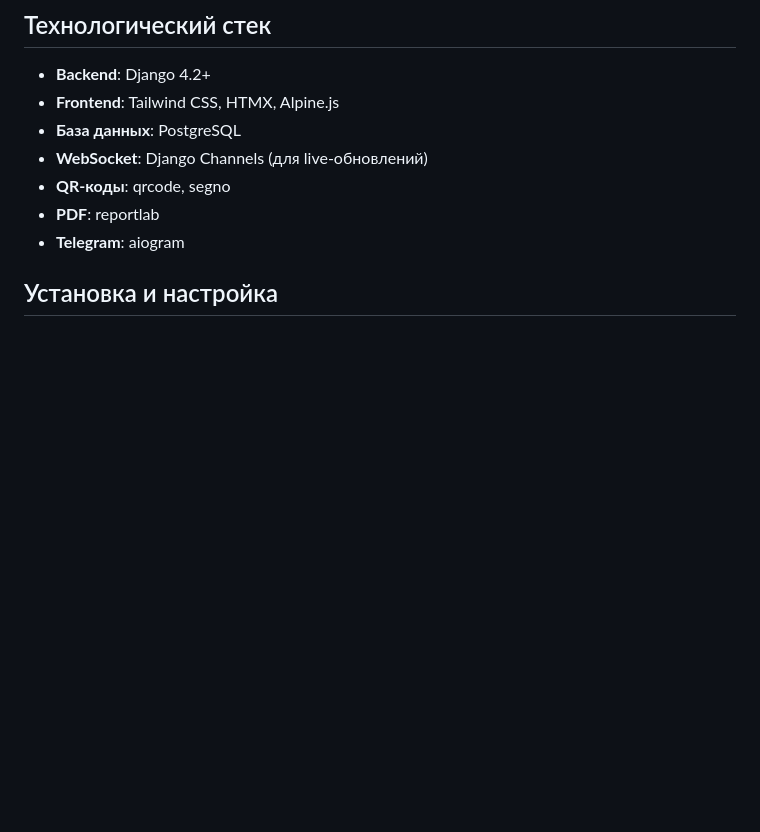
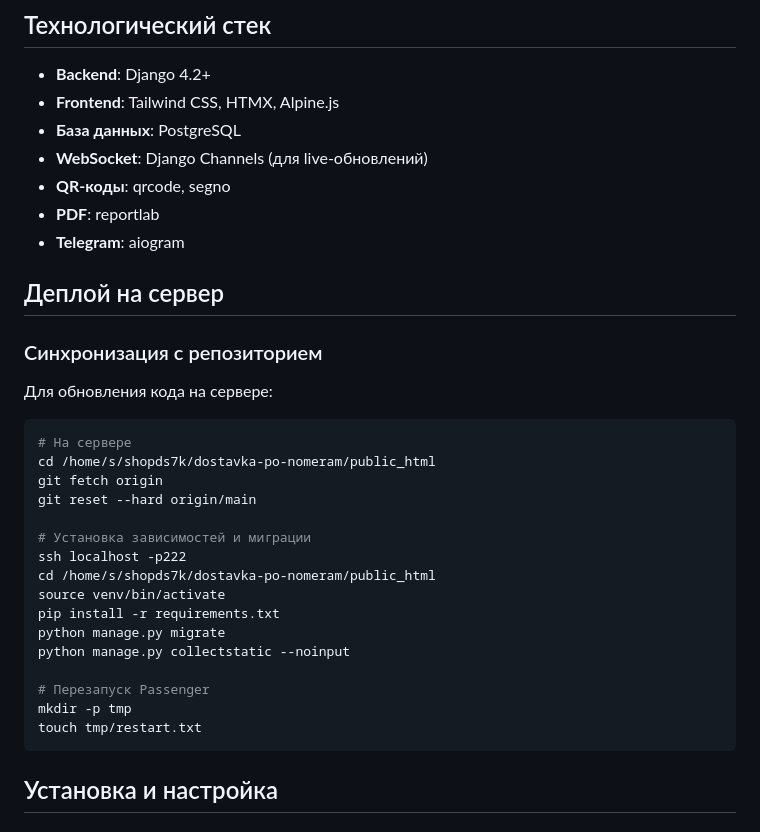
Before and after one commit to Gorills/qrhotel, a Markdown page: README.md, the part around the change. GitHub-like rendering; blank space fills up the shorter version.

Commit message:
Add deployment instructions to README

````diff
--- a/README.md
+++ b/README.md
@@ -25,6 +25,31 @@
 - **QR-коды**: qrcode, segno
 - **PDF**: reportlab
 - **Telegram**: aiogram
+
+## Деплой на сервер
+
+### Синхронизация с репозиторием
+
+Для обновления кода на сервере:
+
+```bash
+# На сервере
+cd /home/s/shopds7k/dostavka-po-nomeram/public_html
+git fetch origin
+git reset --hard origin/main
+
+# Установка зависимостей и миграции
+ssh localhost -p222
+cd /home/s/shopds7k/dostavka-po-nomeram/public_html
+source venv/bin/activate
+pip install -r requirements.txt
+python manage.py migrate
+python manage.py collectstatic --noinput
+
+# Перезапуск Passenger
+mkdir -p tmp
+touch tmp/restart.txt
+```
 
 ## Установка и настройка
 
````
